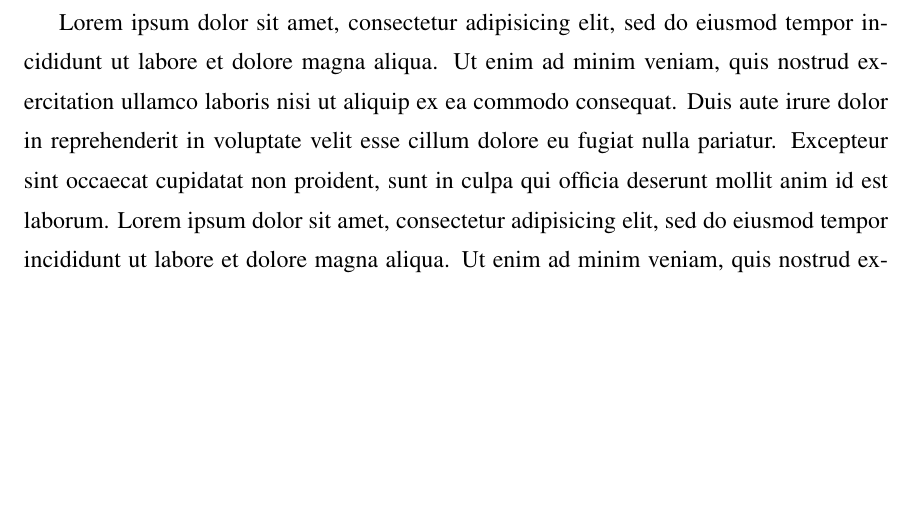
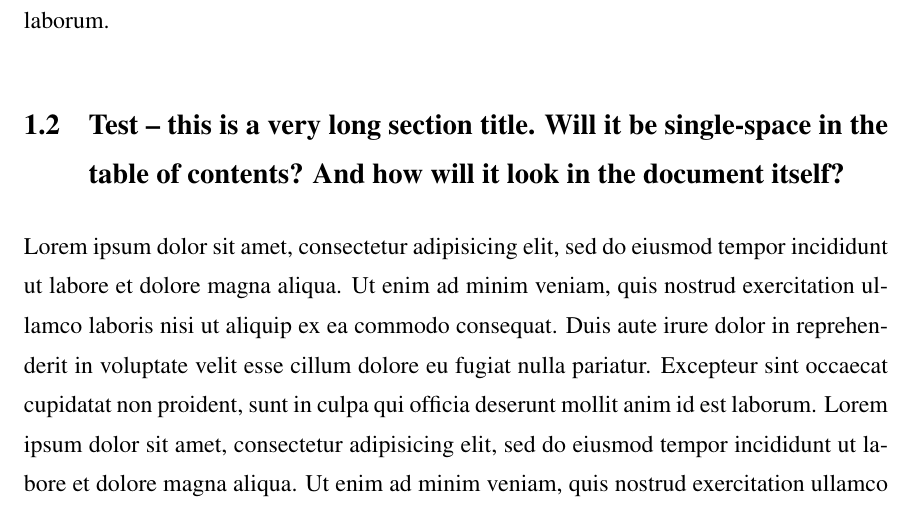
Before and after one commit to dankelley/dal-oce-thesis, a LaTeX thesis (mythesis.tex, which reads chapter1.tex): part of page 11 of 27, cut at the place of the change, the shorter picture padded with empty space. Compiled offline with pdfLaTeX; a LaTeX package or settings file that is missing is left out.

Commit message:
Make a long section, to see if the TOC can be changed according to FGS rules (it cannot)

```diff
--- a/chapter1.tex
+++ b/chapter1.tex
@@ -24,6 +24,7 @@ minim veniam, quis nostrud exercitation ullamco laboris nisi ut aliquip ex ea co
 velit esse cillum dolore eu fugiat nulla pariatur. Excepteur sint occaecat cupidatat non proident, sunt in culpa qui officia deserunt mollit anim id
 est laborum.
 
+\section{Test -- this is a very long section title.  Will it be single-space in the table of contents?  And how will it look in the document itself?}
 
 Lorem ipsum dolor sit amet, consectetur adipisicing elit, sed do eiusmod tempor incididunt ut labore et dolore magna aliqua. Ut enim ad minim veniam,
 quis nostrud exercitation ullamco laboris nisi ut aliquip ex ea commodo consequat. Duis aute irure dolor in reprehenderit in voluptate velit esse
```
Also changed, not shown: mythesis.pdf.
